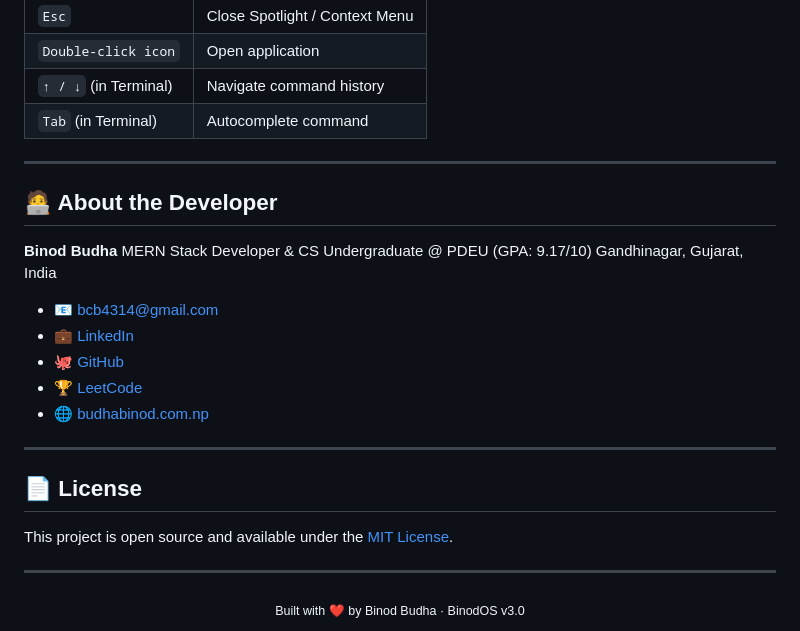
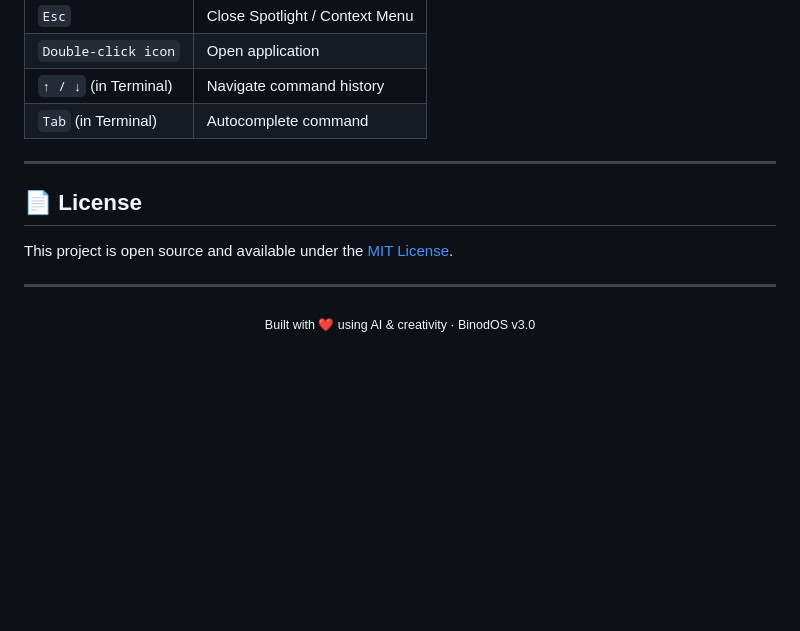
Before and after one commit to binod01nep/web-desktop-portfolio, a Markdown page: README.md, the part around one of its changes. Rendered like a GitHub page; blank space fills up the shorter version.

```diff
--- a/README.md
+++ b/README.md
@@ -147,20 +175,6 @@ Password: **`binod`**
 
 ---
 
-## 🧑‍💻 About the Developer
-
-**Binod Budha**
-MERN Stack Developer & CS Undergraduate @ PDEU (GPA: 9.17/10)
-Gandhinagar, Gujarat, India
-
-- 📧 bcb4314@gmail.com
-- 💼 [LinkedIn](https://www.linkedin.com/in/binod-budha-7691773a1/)
-- 🐙 [GitHub](https://github.com/binod01nep)
-- 🏆 [LeetCode](https://leetcode.com/u/AmBiLax/)
-- 🌐 [budhabinod.com.np](https://budhabinod.com.np)
-
----
-
 ## 📄 License
 
 This project is open source and available under the [MIT License](LICENSE).
@@ -168,5 +182,5 @@ This project is open source and available under the [MIT License](LICENSE).
 ---
 
 <div align="center">
-  <sub>Built with ❤️ by Binod Budha · BinodOS v3.0</sub>
+  <sub>Built with ❤️ using AI & creativity · BinodOS v3.0</sub>
 </div>
```
Also changed, not shown: other parts of README.md (+28 -0 lines).
